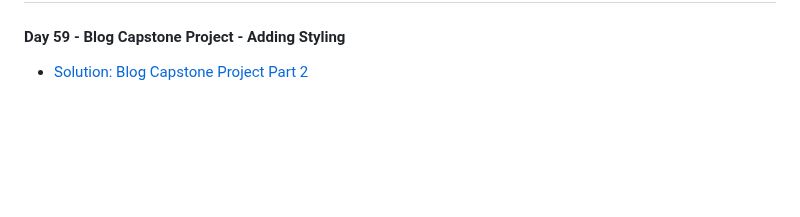
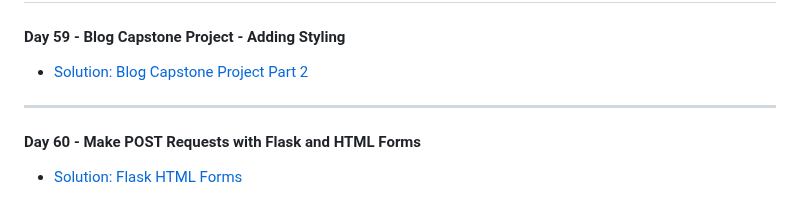
Before and after one commit to MehdiSaati/100-Days-of-Code-Python---Pro-Bootcamp-for-2022, a Markdown page: README.md, the part around the change. GitHub-like rendering; blank space fills up the shorter version.

Commit message:
Update README.md
Day 60 - Make POST Requests with Flask and HTML Forms

```diff
--- a/README.md
+++ b/README.md
@@ -200,3 +200,6 @@ Master Python by building 100 projects in 100 days. Learn data science, automati
 ## 🏆 Advanced
 #### Day 59 - Blog Capstone Project - Adding Styling
 * [Solution: Blog Capstone Project Part 2](day59/.)
+---
+#### Day 60 - Make POST Requests with Flask and HTML Forms
+* [Solution: Flask HTML Forms](day60/.)
```
